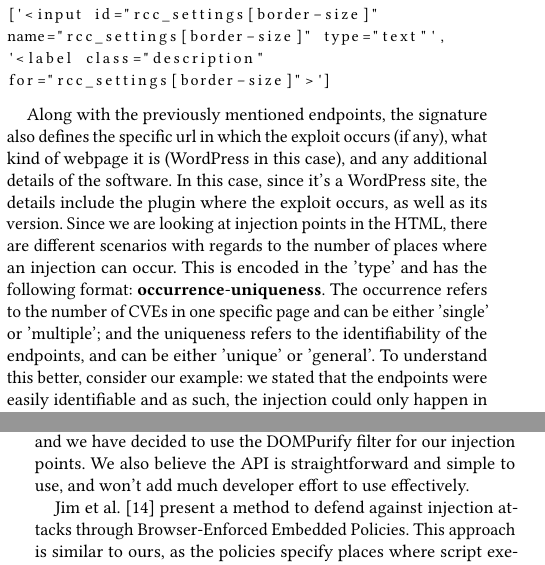
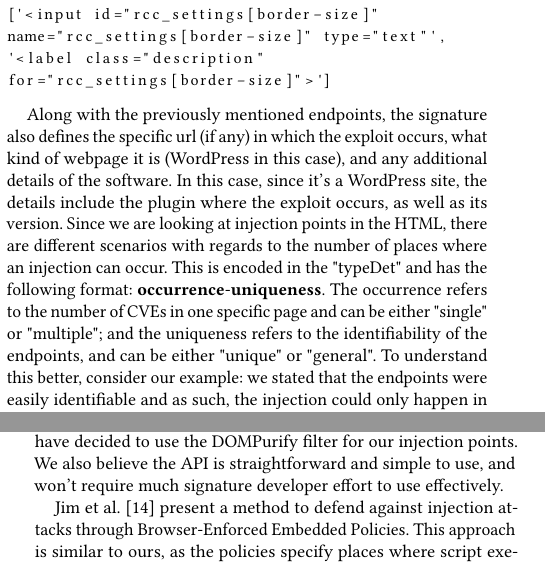
Before and after one commit to jcpazos/XSnare, a LaTeX thesis (thesis/dom_firewall.tex, which reads thesis/client_approach.tex, thesis/related_work.tex): two parts of the columns of pages 3 and 8 of 9, joined at a grey line, cut so that both start at the same text. Compiled offline with pdfLaTeX.

Commit message:
[thesis] minor formatting changes

```diff
--- a/thesis/client_approach.tex
+++ b/thesis/client_approach.tex
@@ -78,7 +78,7 @@ name="rcc_settings[border-size]" type="text"',
 for="rcc_settings[border-size]">']
 \end{lstlisting}
 
- Along with the previously mentioned endpoints, the signature also defines the specific url in which the exploit occurs (if any), what kind of webpage it is (WordPress in this case), and any additional details of the software. In this case, since it's a WordPress site, the details include the plugin where the exploit occurs, as well as its version. Since we are looking at injection points in the HTML, there are different scenarios with regards to the number of places where an injection can occur. This is encoded in the 'type' and has the following format: \textbf{occurrence}-\textbf{uniqueness}. The occurrence refers to the number of CVEs in one specific page and can be either 'single' or 'multiple'; and the uniqueness refers to the identifiability of the endpoints, and can be either 'unique' or 'general'. To understand this better, consider our example: we stated that the endpoints were easily identifiable and as such, the injection could only happen in one specific spot, therefore the type is single-unique. However, if the injection were to happen in an arbitrary row in a table, it's hard to determine which row is the one affected, but we know the injection is still bound to that specific table, so the type is single-unique. If a page has, for example, two different variables that are set by user input and are not sanitized, then the occurrence will be 'multiple'. These different scenarios complicate the detection mechanism and are further discussed in the implementation section.
+ Along with the previously mentioned endpoints, the signature also defines the specific url (if any) in which the exploit occurs, what kind of webpage it is (WordPress in this case), and any additional details of the software. In this case, since it's a WordPress site, the details include the plugin where the exploit occurs, as well as its version. Since we are looking at injection points in the HTML, there are different scenarios with regards to the number of places where an injection can occur. This is encoded in the "typeDet" and has the following format: \textbf{occurrence}-\textbf{uniqueness}. The occurrence refers to the number of CVEs in one specific page and can be either "single" or "multiple"; and the uniqueness refers to the identifiability of the endpoints, and can be either "unique" or "general". To understand this better, consider our example: we stated that the endpoints were easily identifiable and as such, the injection could only happen in one specific spot, therefore the type is single-unique. However, if the injection were to happen in an arbitrary row in a table, it's hard to determine which row is the one affected, but we know the injection is still bound to that specific table, so the type is single-unique. If a page has, for example, two different variables that are set by user input and are not sanitized, then the occurrence will be 'multiple'. These different scenarios complicate the detection mechanism and are further discussed in the implementation section.
 
  \subsection{Firefox Extension}
 Our extension's main purpose is to detect vulnerabilities in the HTML by using signature definitions and maintain a local database of signatures that is periodically updated from the main server.
--- a/thesis/related_work.tex
+++ b/thesis/related_work.tex
@@ -4,7 +4,7 @@ In the following sections, we discuss a number of related works and how they com
 
 \subsection{Client-side techniques} There has been previous work in client-side defenses against XSS, our work is not novel in this respect. Noxes \cite{Kirda:2009:CCS:2639535.2639808} presents a similar approach as a client-side firewall-based network proxy. Rules dictate the links which can be accessed by a website when generating requests, and can be created both automatically and manually by an user. This technique does not protect against same-service attacks, such as code deleting local files. Furthermore, they rely on websites having a small amount of external dynamic links to third-parties. This likely does not hold true anymore, as websites require an ever-increasing amount of dynamic content, with several interconnections with third-parties, such as advertisement, analytics, and other user interactions.
 
- DOMPurify  \cite{10.1007/978-3-319-66399-9_7} presents a robust XSS filter that works purely on the client-side. The authors argue that the DOM is the ideal place for sanitization to occur. While we agree with this view, their work relies on application developers to adopt their filter and modify their code to use it. This is a problem because developers might not be aware of vulnerable points in their application beforehand. In our study, we saw many instances of input parameters lacking basic sanitization. Thus, this technique is complementary to ours, and we have decided to use the DOMPurify filter for our injection points. We also believe the API is straightforward and simple to use, and won't add much developer effort to use effectively.
+ DOMPurify  \cite{10.1007/978-3-319-66399-9_7} presents a robust XSS filter that works purely on the client-side. The authors argue that the DOM is the ideal place for sanitization to occur. While we agree with this view, their work relies on application developers to adopt their filter and modify their code to use it. This is a problem because developers might not be aware of vulnerable points in their application beforehand. In our study, we saw many instances of input parameters lacking basic sanitization. Thus, this technique is complementary to ours, and we have decided to use the DOMPurify filter for our injection points. We also believe the API is straightforward and simple to use, and won't require much signature developer effort to use effectively.
 
  Jim et al. \cite{Jim:2007:DSI:1242572.1242654} present a method to defend against injection attacks through Browser-Enforced Embedded Policies. This approach is similar to ours, as the policies specify places where script execution should not occur. However, policies are defined by the application developers, and this again relies on them to know where their code might be vulnerable. Furthermore, browser modifications are required to benefit from it, and issues of cross-portability and backwards compatibility arise.
 
```
Also changed, not shown: thesis/signature_development.tex (+1 -1 lines), thesis/dom_firewall.pdf, thesis/paper_revision/dom_firewall.pdf.
